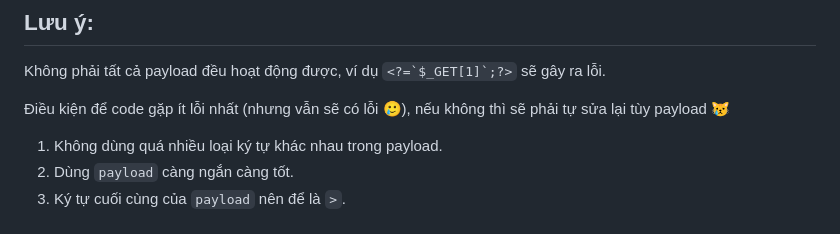
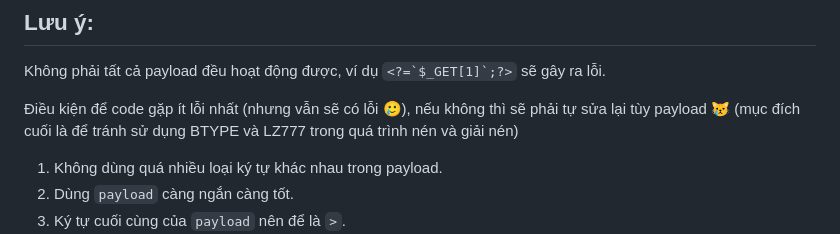
Before and after one commit to lemauanhphong/ctf_writeups, a Markdown page: techniques/control_zlib_compression/README.md, the part around one of its changes. GitHub-like rendering.

```diff
--- a/techniques/control_zlib_compression/README.md
+++ b/techniques/control_zlib_compression/README.md
@@ -39,7 +39,7 @@ Yeah 🙂
 ## Lưu ý:
 Không phải tất cả payload đều hoạt động được, ví dụ ``<?=`$_GET[1]`;?>`` sẽ gây ra lỗi.
 
-Điều kiện để code gặp ít lỗi nhất (nhưng vẫn sẽ có lỗi 🥲), nếu không thì sẽ phải tự sửa lại tùy payload 😿
+Điều kiện để code gặp ít lỗi nhất (nhưng vẫn sẽ có lỗi 🥲), nếu không thì sẽ phải tự sửa lại tùy payload 😿 (mục đích cuối là để tránh sử dụng BTYPE và LZ777 trong quá trình nén và giải nén)
 1. Không dùng quá nhiều loại ký tự khác nhau trong payload.
 2. Dùng `payload` càng ngắn càng tốt.
 3. Ký tự cuối cùng của `payload` nên để là `>`.
```
Also changed, not shown: other parts of techniques/control_zlib_compression/README.md (+3 -3 lines).
